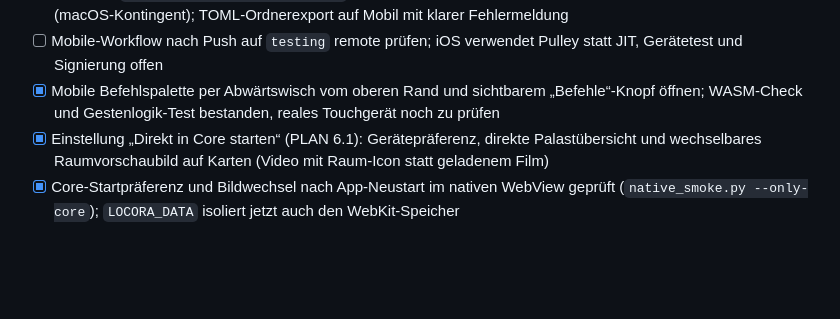
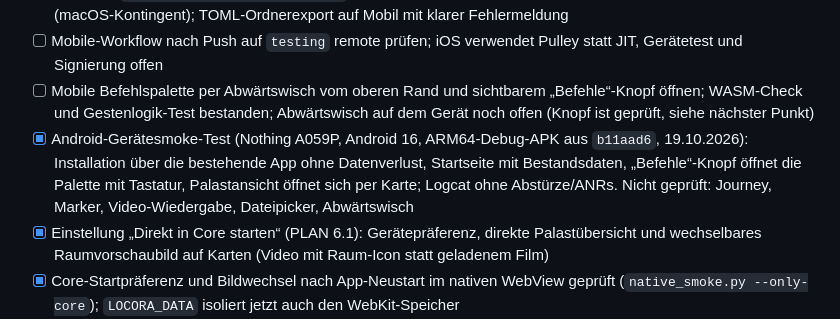
Before and after one commit to wasser-quest/locora, a Markdown page: OFFEN.md, the part around one of its changes. Drawn GitHub-style; blank space fills up the shorter version.

Commit message:
docs(app): record Android device smoke test on Nothing A059P

```diff
--- a/OFFEN.md
+++ b/OFFEN.md
@@ -63,7 +63,8 @@ Stand: 18.10.2026
 - [x] Weitere Grafiken: Raum-Arten in den Tabs, „nichts fällig“ mit Simo, Ladezustand mit dem Locora-Logo
 - [x] Mobile-CI `.github/workflows/mobile.yml`: Android-Debug-APK bei Push/PR, iOS-Simulator-App nur per Hand (macOS-Kontingent); TOML-Ordnerexport auf Mobil mit klarer Fehlermeldung
 - [ ] Mobile-Workflow nach Push auf `testing` remote prüfen; iOS verwendet Pulley statt JIT, Gerätetest und Signierung offen
-- [x] Mobile Befehlspalette per Abwärtswisch vom oberen Rand und sichtbarem „Befehle“-Knopf öffnen; WASM-Check und Gestenlogik-Test bestanden, reales Touchgerät noch zu prüfen
+- [ ] Mobile Befehlspalette per Abwärtswisch vom oberen Rand und sichtbarem „Befehle“-Knopf öffnen; WASM-Check und Gestenlogik-Test bestanden; Abwärtswisch auf dem Gerät noch offen (Knopf ist geprüft, siehe nächster Punkt)
+- [x] Android-Gerätesmoke-Test (Nothing A059P, Android 16, ARM64-Debug-APK aus `b11aad6`, 19.10.2026): Installation über die bestehende App ohne Datenverlust, Startseite mit Bestandsdaten, „Befehle“-Knopf öffnet die Palette mit Tastatur, Palastansicht öffnet sich per Karte; Logcat ohne Abstürze/ANRs. Nicht geprüft: Journey, Marker, Video-Wiedergabe, Dateipicker, Abwärtswisch
 - [x] Einstellung „Direkt in Core starten“ (PLAN 6.1): Gerätepräferenz, direkte Palastübersicht und wechselbares Raumvorschaubild auf Karten (Video mit Raum-Icon statt geladenem Film)
 - [x] Core-Startpräferenz und Bildwechsel nach App-Neustart im nativen WebView geprüft (`native_smoke.py --only-core`); `LOCORA_DATA` isoliert jetzt auch den WebKit-Speicher
 - [x] Restliche Klick-Budgets (PLAN 6.3) als E2E-Tests: alle sechs Budgets laufen im nativen Smoke-Test
```
Also changed, not shown: other parts of OFFEN.md (+1 -1 lines).
